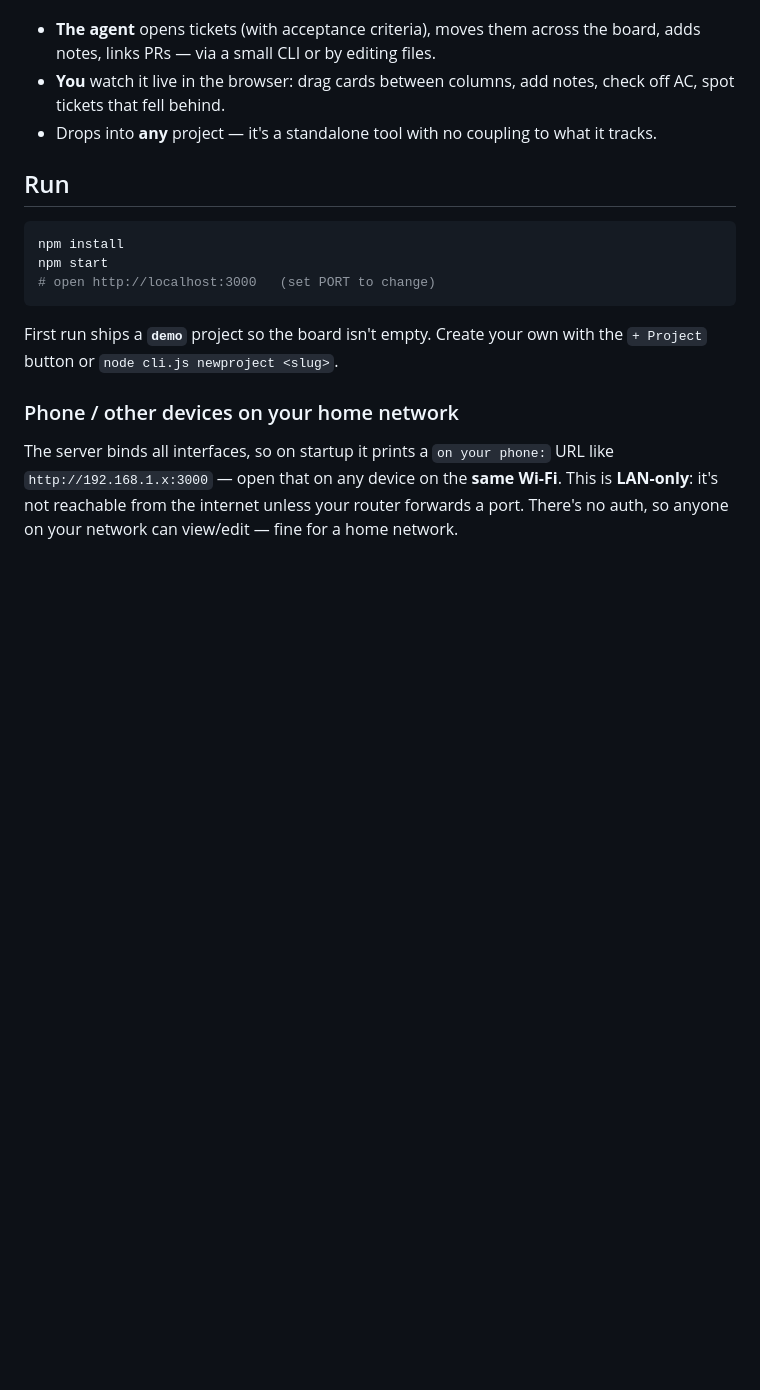
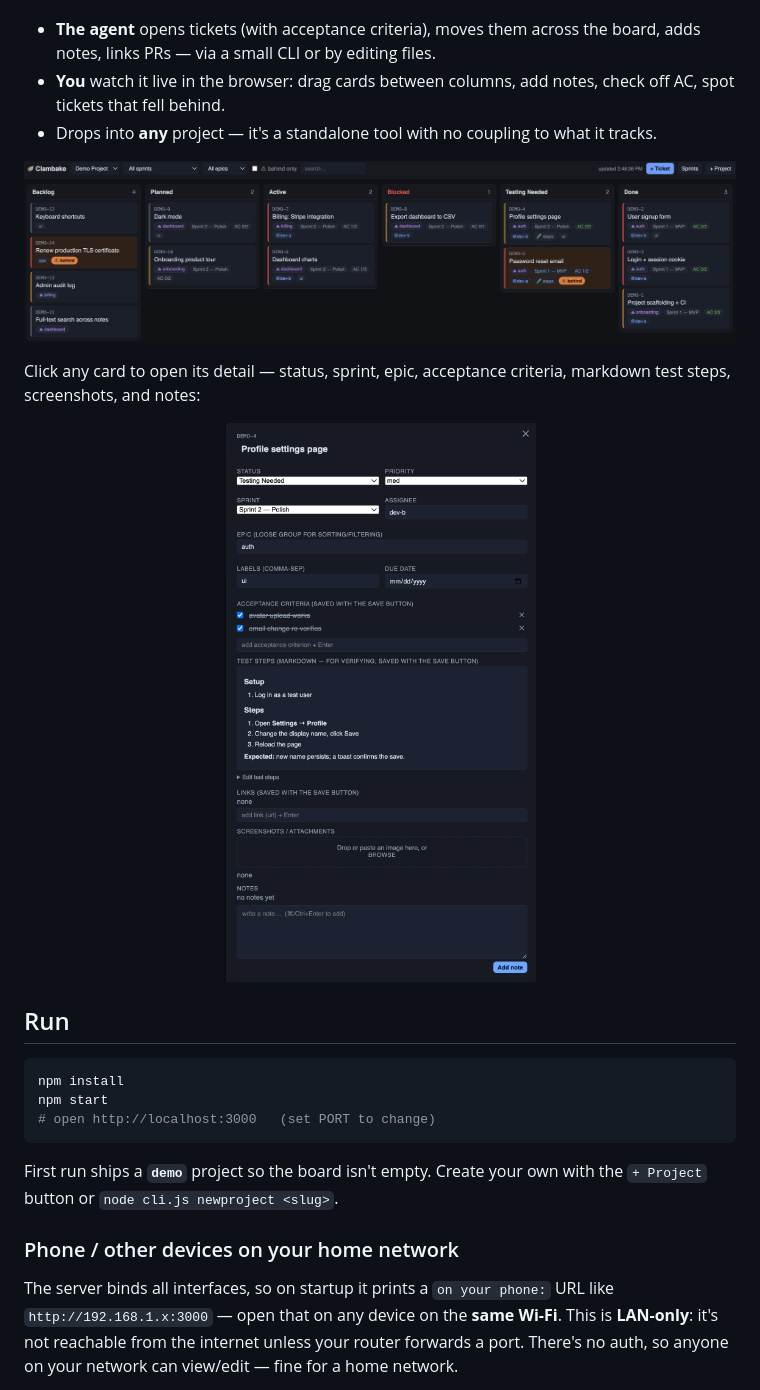
Before and after one commit to reghartner/clambake, a Markdown page: README.md, the part around the change. GitHub-like rendering; pictures changed too: docs/board.png (added), docs/ticket.png (added); blank space fills up the shorter version.

Commit message:
docs: add board + ticket screenshots to the README
Co-Authored-By: Claude Opus 4.8 (1M context) <noreply@anthropic.com>

```diff
--- a/README.md
+++ b/README.md
@@ -10,6 +10,13 @@ Clambake gives that state a home you can see in your browser.
 - **You** watch it live in the browser: drag cards between columns, add notes, check off AC,
   spot tickets that fell behind.
 - Drops into **any** project — it's a standalone tool with no coupling to what it tracks.
+
+![Clambake board](docs/board.png)
+
+Click any card to open its detail — status, sprint, epic, acceptance criteria, markdown
+test steps, screenshots, and notes:
+
+<p align="center"><img src="docs/ticket.png" alt="Ticket detail" width="460"></p>
 
 ## Run
 
```
